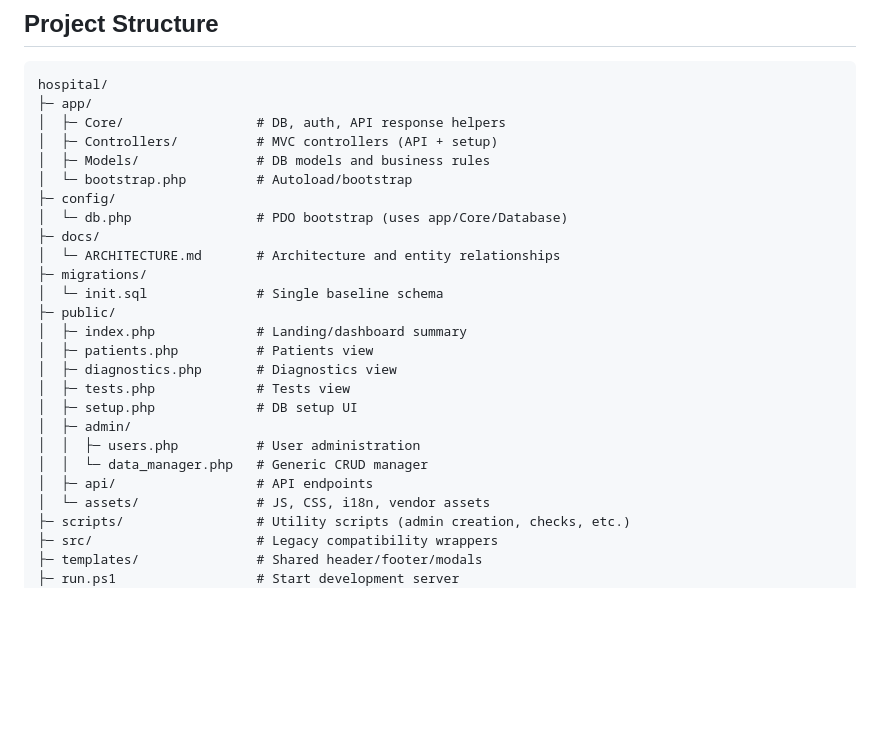
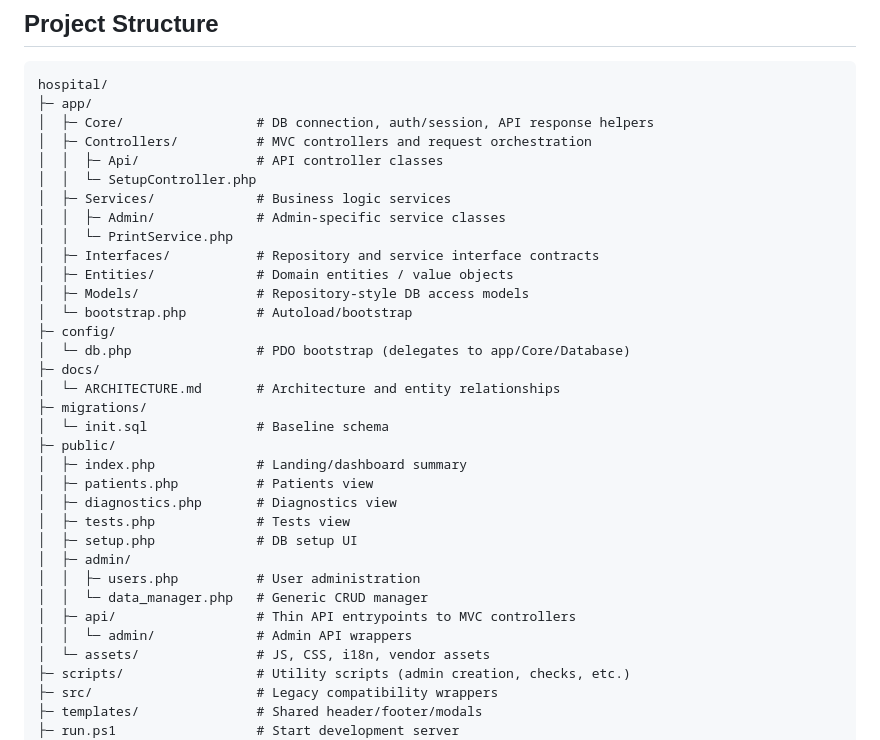
Before and after one commit to sheivon/Hospital-MariaNorori, a Markdown page: README.md, the part around the change. Rendered like a GitHub page; blank space fills up the shorter version.

Commit message:
chore: update 2026-04-14 11:24:10

````diff
--- a/README.md
+++ b/README.md
@@ -46,16 +46,23 @@ Use **Initialize Database** to create DB, run schema, and seed default users.
 ```text
 hospital/
 ├─ app/
-│  ├─ Core/                 # DB, auth, API response helpers
-│  ├─ Controllers/          # MVC controllers (API + setup)
-│  ├─ Models/               # DB models and business rules
+│  ├─ Core/                 # DB connection, auth/session, API response helpers
+│  ├─ Controllers/          # MVC controllers and request orchestration
+│  │  ├─ Api/               # API controller classes
+│  │  └─ SetupController.php
+│  ├─ Services/             # Business logic services
+│  │  ├─ Admin/             # Admin-specific service classes
+│  │  └─ PrintService.php
+│  ├─ Interfaces/           # Repository and service interface contracts
+│  ├─ Entities/             # Domain entities / value objects
+│  ├─ Models/               # Repository-style DB access models
 │  └─ bootstrap.php         # Autoload/bootstrap
 ├─ config/
-│  └─ db.php                # PDO bootstrap (uses app/Core/Database)
+│  └─ db.php                # PDO bootstrap (delegates to app/Core/Database)
 ├─ docs/
 │  └─ ARCHITECTURE.md       # Architecture and entity relationships
 ├─ migrations/
-│  └─ init.sql              # Single baseline schema
+│  └─ init.sql              # Baseline schema
 ├─ public/
 │  ├─ index.php             # Landing/dashboard summary
 │  ├─ patients.php          # Patients view
@@ -65,7 +72,8 @@ hospital/
 │  ├─ admin/
 │  │  ├─ users.php          # User administration
 │  │  └─ data_manager.php   # Generic CRUD manager
-│  ├─ api/                  # API endpoints
+│  ├─ api/                  # Thin API entrypoints to MVC controllers
+│  │  └─ admin/             # Admin API wrappers
 │  └─ assets/               # JS, CSS, i18n, vendor assets
 ├─ scripts/                 # Utility scripts (admin creation, checks, etc.)
 ├─ src/                     # Legacy compatibility wrappers
````
Also changed, not shown: docs/ARCHITECTURE.md (+10 -2 lines).
